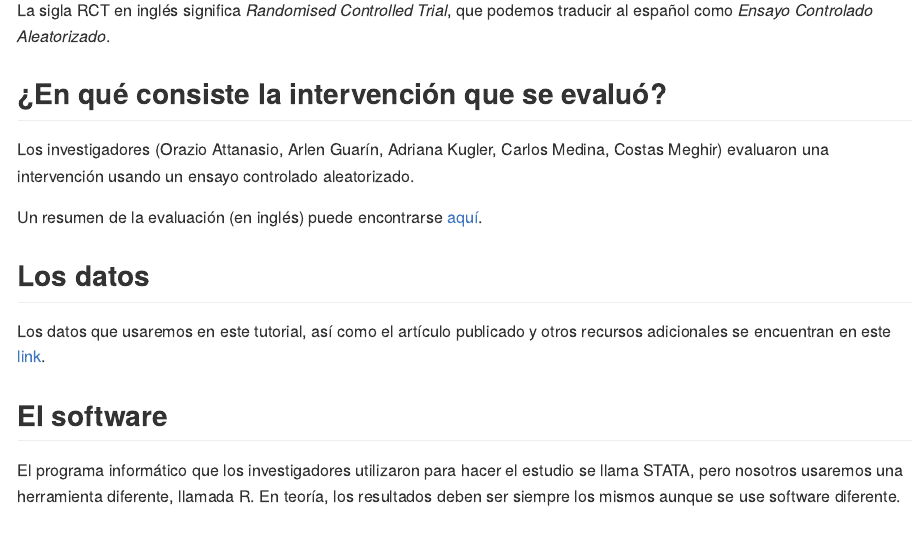
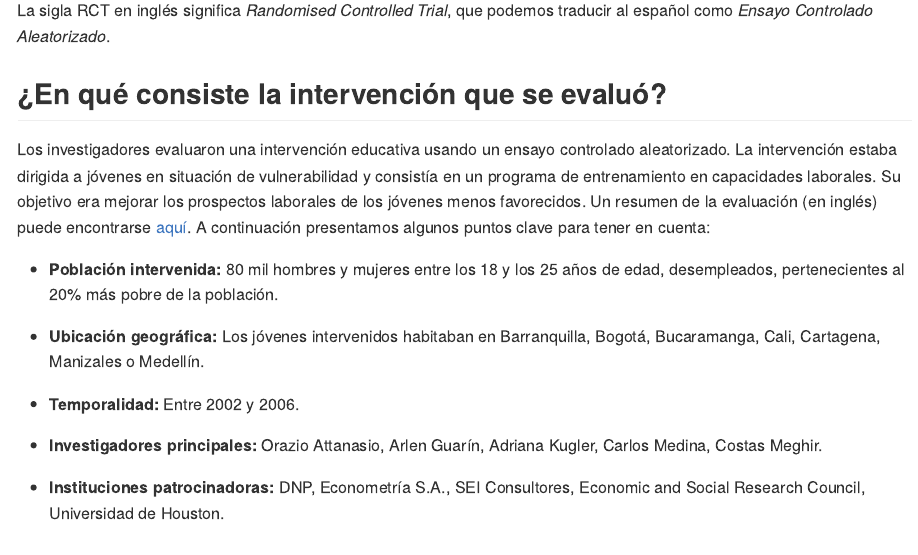
Before and after one commit to normansimonr/replicando_una_rct, an R Markdown document (README.rmd): the page in a window 1100 px wide, from 220 px down. The pictures show the output file README.md that the author committed with the source, drawn offline in the style of GitHub.

Commit message:
Añade algunos datos básicos.

```diff
--- a/README.rmd
+++ b/README.rmd
@@ -15,9 +15,21 @@ La sigla RCT en inglés significa *Randomised Controlled Trial*, que podemos tra
 
 ## ¿En qué consiste la intervención que se evaluó?
 
-Los investigadores (Orazio Attanasio, Arlen Guarín, Adriana Kugler, Carlos Medina, Costas Meghir) evaluaron una intervención usando un ensayo controlado aleatorizado.
+Los investigadores evaluaron una intervención educativa usando un ensayo controlado aleatorizado. La intervención estaba dirigida a jóvenes en situación de vulnerabilidad y consistía en un programa de entrenamiento en capacidades laborales. Su objetivo era mejorar los prospectos laborales de los jóvenes menos favorecidos. Un resumen de la evaluación (en inglés) puede encontrarse [aquí](https://www.povertyactionlab.org/evaluation/vocational-training-disadvantaged-youth-colombia). A continuación presentamos algunos puntos clave para tener en cuenta:
 
-Un resumen de la evaluación (en inglés) puede encontrarse [aquí](https://www.povertyactionlab.org/evaluation/vocational-training-disadvantaged-youth-colombia).
+* **Población intervenida:** 80 mil hombres y mujeres entre los 18 y los 25 años de edad, desempleados, pertenecientes al 20% más pobre de la población.
+
+* **Ubicación geográfica:** Los jóvenes intervenidos habitaban en Barranquilla, Bogotá, Bucaramanga, Cali, Cartagena, Manizales o Medellín.
+
+* **Temporalidad:** Entre 2002 y 2006.
+
+* **Investigadores principales:** Orazio Attanasio, Arlen Guarín, Adriana Kugler, Carlos Medina, Costas Meghir.
+
+* **Instituciones patrocinadoras:** DNP, Econometría S.A., SEI Consultores, Economic and Social Research Council, Universidad de Houston.
+
+
+
+
 
 ## Los datos
 
@@ -25,4 +37,4 @@ Los datos que usaremos en este tutorial, así como el artículo publicado y otro
 
 ## El software
 
-El programa informático que los investigadores utilizaron para hacer el estudio se llama STATA, pero nosotros usaremos una herramienta diferente, llamada R. En teoría, los resultados deben ser siempre los mismos aunque se use software diferente.
+El programa informático que los investigadores utilizaron para hacer el estudio se llama [STATA](https://www.stata.com/), pero nosotros usaremos una herramienta diferente, llamada [R](https://www.r-project.org/). En teoría, los resultados deben ser siempre los mismos aunque se use software diferente.
```
Also changed, not shown: README.md.
